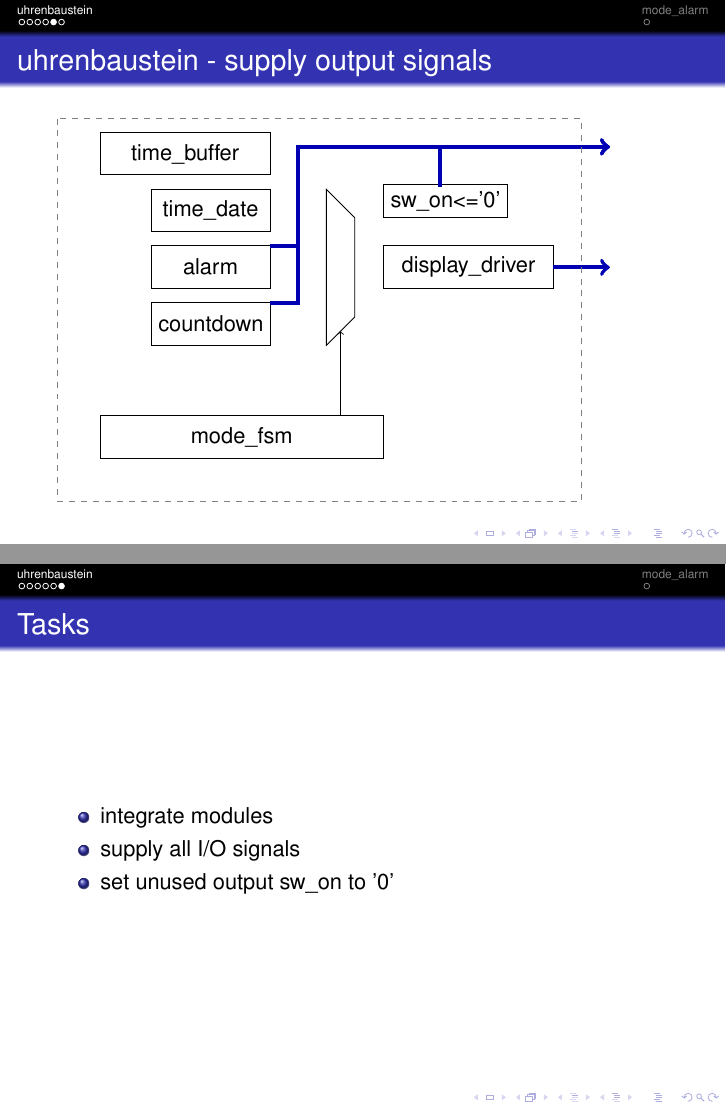
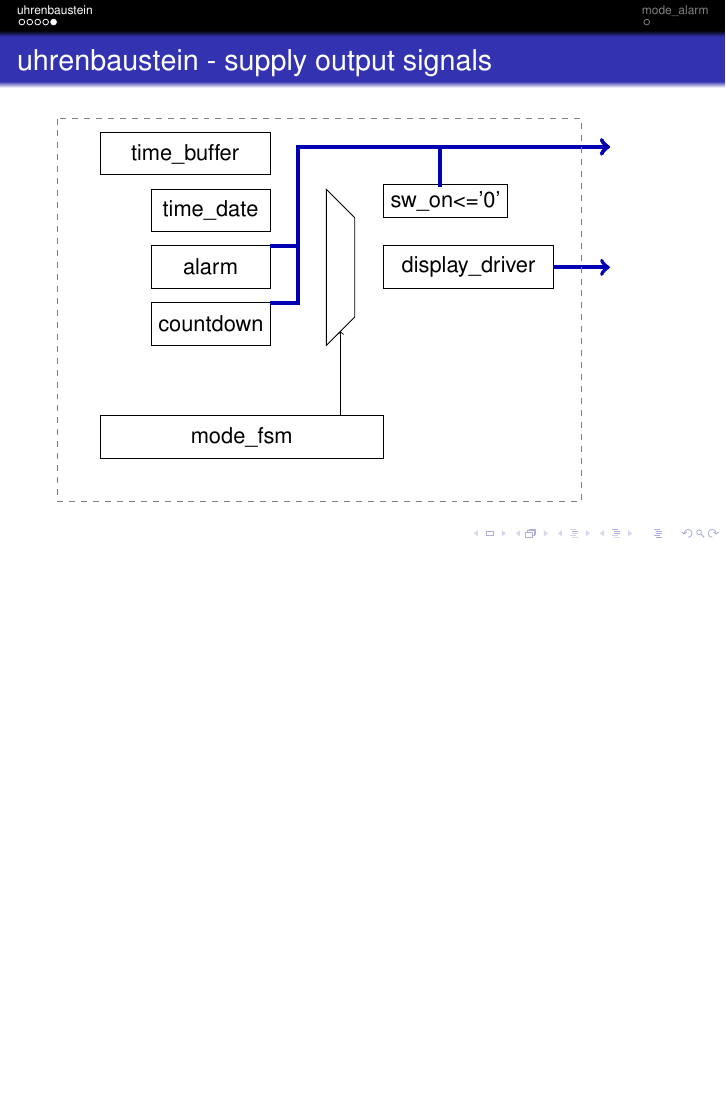
Before and after one commit to ic-design-wise12-13/ic-design-wise12-13, LaTeX slides (presentation/smaria.tex): pages 5 and 6 of 7 before the commit and page 5 of 6 after it, the two joined at a grey line, the shorter picture padded with empty space. Compiled offline with pdfLaTeX.

Commit message:
remove uhrenbaustein-tasks

```diff
--- a/presentation/smaria.tex
+++ b/presentation/smaria.tex
@@ -206,16 +206,7 @@
 		% top level module
 		\draw[dashed,gray] (-.75,0) rectangle (8.5, -6.75);
 	\end{tikzpicture}
-
-  \end{frame}
-  \begin{frame}{Tasks}
-    \begin{itemize}
-      \item integrate modules
-      \item supply all I/O signals
-      \item set unused output sw\_on to '0'
-    \end{itemize}
-  \end{frame}
-
+ \end{frame}
 \section{mode\_alarm}
   \begin{frame}{Lorem ipsum}
   \end{frame}
```
